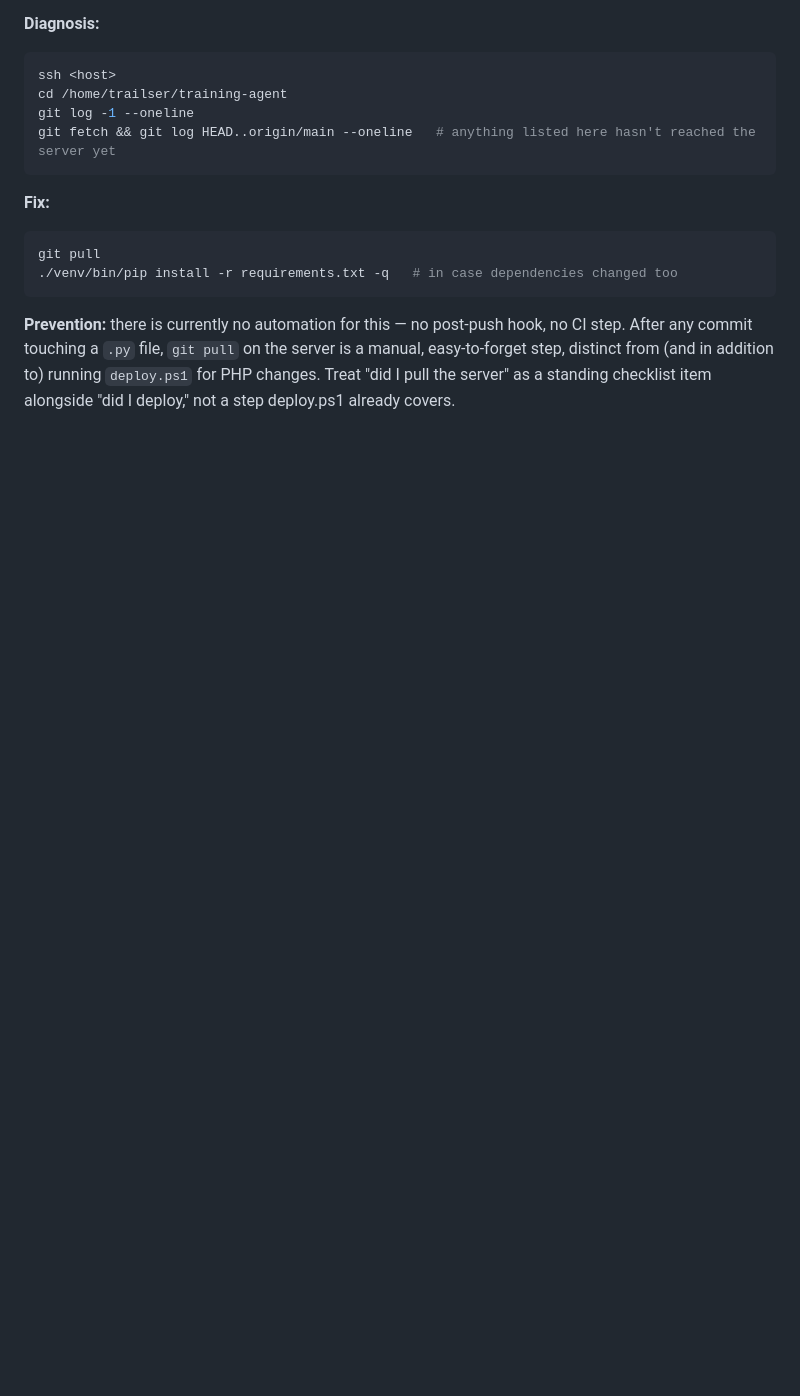
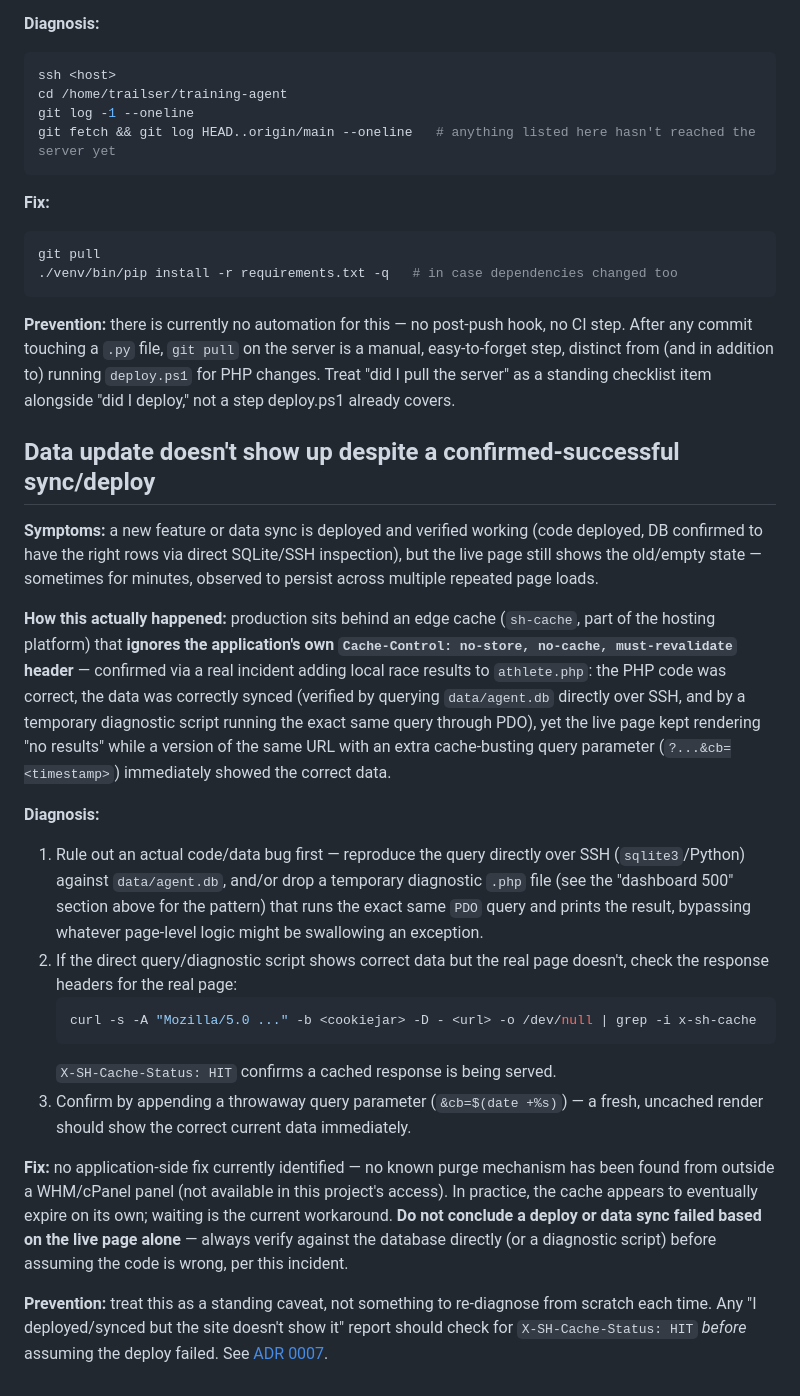
Before and after one commit to clubtriteam-commits/training-agent, a Markdown page: docs/runbook.md, the part around the change. GitHub-like rendering; blank space fills up the shorter version.

Commit message:
Document the sh-cache edge-cache-ignores-no-store discovery
Found while verifying the local-results feature: production's edge
cache serves stale HTML for session-authenticated, per-request PHP
pages despite an explicit Cache-Control: no-store header, with no
identified purge mechanism from outside a hosting control panel.
Confirmed via X-SH-Cache-Status: HIT and a cache-busting query param
producing an immediate correct render. Recorded as both a limitation
and a runbook entry so a future "deploy looks like it didn't work"
report gets diagnosed against this instead of re-litigated from zero.

````diff
--- a/docs/runbook.md
+++ b/docs/runbook.md
@@ -112,3 +112,22 @@ git pull
 ```
 
 **Prevention:** there is currently no automation for this — no post-push hook, no CI step. After any commit touching a `.py` file, `git pull` on the server is a manual, easy-to-forget step, distinct from (and in addition to) running `deploy.ps1` for PHP changes. Treat "did I pull the server" as a standing checklist item alongside "did I deploy," not a step deploy.ps1 already covers.
+
+## Data update doesn't show up despite a confirmed-successful sync/deploy
+
+**Symptoms:** a new feature or data sync is deployed and verified working (code deployed, DB confirmed to have the right rows via direct SQLite/SSH inspection), but the live page still shows the old/empty state — sometimes for minutes, observed to persist across multiple repeated page loads.
+
+**How this actually happened:** production sits behind an edge cache (`sh-cache`, part of the hosting platform) that **ignores the application's own `Cache-Control: no-store, no-cache, must-revalidate` header** — confirmed via a real incident adding local race results to `athlete.php`: the PHP code was correct, the data was correctly synced (verified by querying `data/agent.db` directly over SSH, and by a temporary diagnostic script running the exact same query through PDO), yet the live page kept rendering "no results" while a version of the same URL with an extra cache-busting query parameter (`?...&cb=<timestamp>`) immediately showed the correct data.
+
+**Diagnosis:**
+1. Rule out an actual code/data bug first — reproduce the query directly over SSH (`sqlite3`/Python) against `data/agent.db`, and/or drop a temporary diagnostic `.php` file (see the "dashboard 500" section above for the pattern) that runs the exact same `PDO` query and prints the result, bypassing whatever page-level logic might be swallowing an exception.
+2. If the direct query/diagnostic script shows correct data but the real page doesn't, check the response headers for the real page:
+   ```bash
+   curl -s -A "Mozilla/5.0 ..." -b <cookiejar> -D - <url> -o /dev/null | grep -i x-sh-cache
+   ```
+   `X-SH-Cache-Status: HIT` confirms a cached response is being served.
+3. Confirm by appending a throwaway query parameter (`&cb=$(date +%s)`) — a fresh, uncached render should show the correct current data immediately.
+
+**Fix:** no application-side fix currently identified — no known purge mechanism has been found from outside a WHM/cPanel panel (not available in this project's access). In practice, the cache appears to eventually expire on its own; waiting is the current workaround. **Do not conclude a deploy or data sync failed based on the live page alone** — always verify against the database directly (or a diagnostic script) before assuming the code is wrong, per this incident.
+
+**Prevention:** treat this as a standing caveat, not something to re-diagnose from scratch each time. Any "I deployed/synced but the site doesn't show it" report should check for `X-SH-Cache-Status: HIT` *before* assuming the deploy failed. See [ADR 0007](adr/0007-limitations.md).
````
Also changed, not shown: docs/adr/0007-limitations.md (+1 -0 lines).
